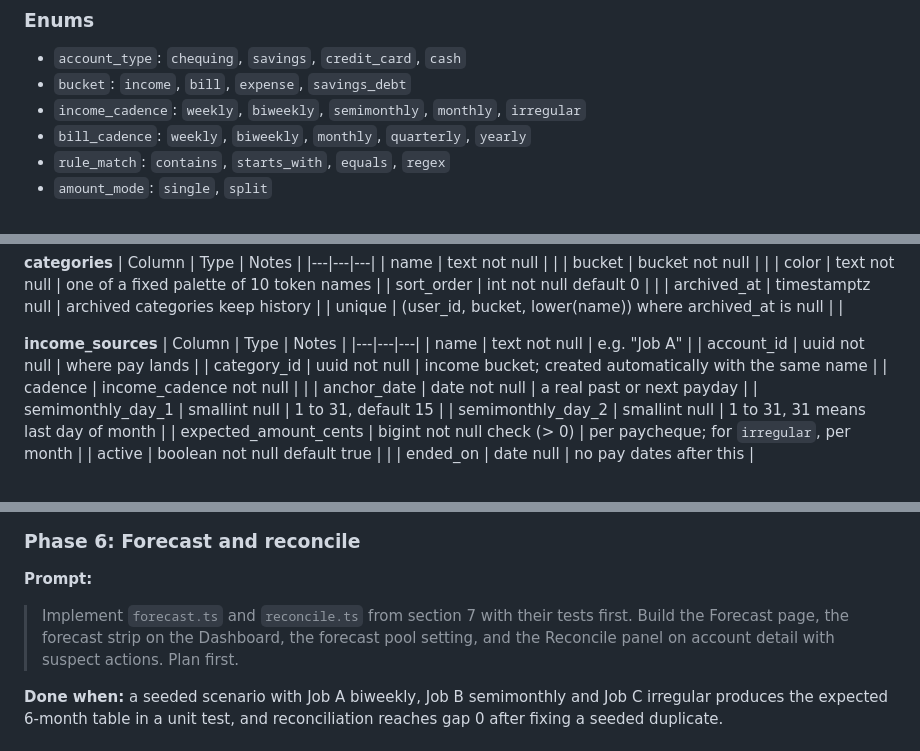
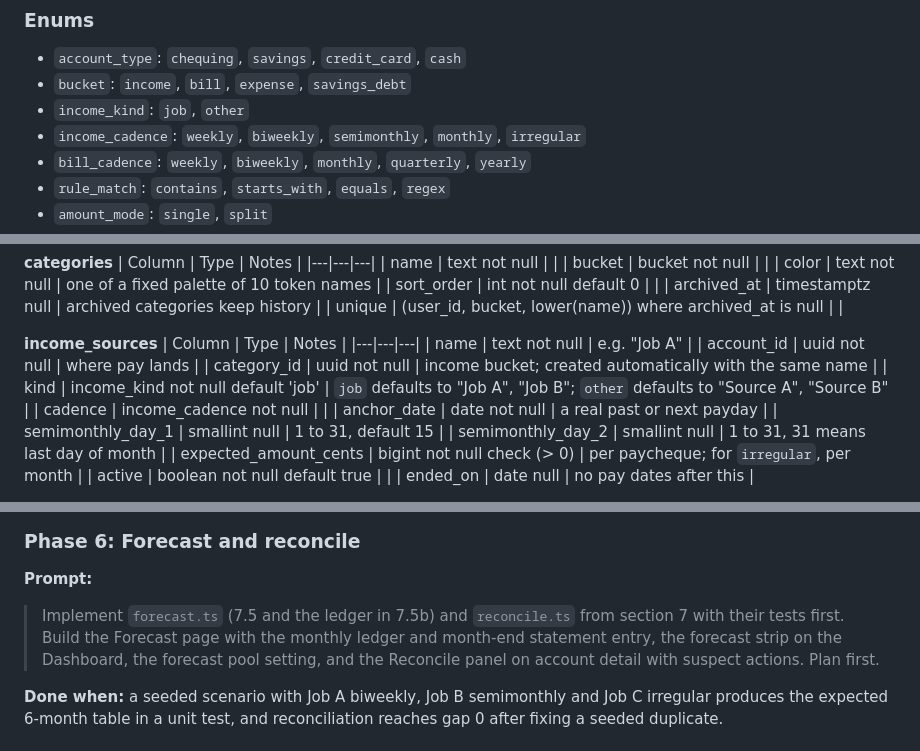
Before and after one commit to estifanoswm/financial-tracker, a Markdown page: SPEC.md, 3 parts joined by grey strips. Drawn GitHub-style.

```diff
--- a/SPEC.md
+++ b/SPEC.md
@@ -123,6 +123,7 @@ All tables: `id uuid primary key default gen_random_uuid()`, `user_id uuid not n
 ### Enums
 - `account_type`: `chequing`, `savings`, `credit_card`, `cash`
 - `bucket`: `income`, `bill`, `expense`, `savings_debt`
+- `income_kind`: `job`, `other`
 - `income_cadence`: `weekly`, `biweekly`, `semimonthly`, `monthly`, `irregular`
 - `bill_cadence`: `weekly`, `biweekly`, `monthly`, `quarterly`, `yearly`
 - `rule_match`: `contains`, `starts_with`, `equals`, `regex`
@@ -167,6 +168,7 @@ All tables: `id uuid primary key default gen_random_uuid()`, `user_id uuid not n
 | name | text not null | e.g. "Job A" |
 | account_id | uuid not null | where pay lands |
 | category_id | uuid not null | income bucket; created automatically with the same name |
+| kind | income_kind not null default 'job' | `job` defaults to "Job A", "Job B"; `other` defaults to "Source A", "Source B" |
 | cadence | income_cadence not null | |
 | anchor_date | date not null | a real past or next payday |
 | semimonthly_day_1 | smallint null | 1 to 31, default 15 |
@@ -530,7 +555,7 @@ Each phase is one Claude Code session. Start in plan mode, approve the plan, the
 
 ### Phase 6: Forecast and reconcile
 **Prompt:**
-> Implement `forecast.ts` and `reconcile.ts` from section 7 with their tests first. Build the Forecast page, the forecast strip on the Dashboard, the forecast pool setting, and the Reconcile panel on account detail with suspect actions. Plan first.
+> Implement `forecast.ts` (7.5 and the ledger in 7.5b) and `reconcile.ts` from section 7 with their tests first. Build the Forecast page with the monthly ledger and month-end statement entry, the forecast strip on the Dashboard, the forecast pool setting, and the Reconcile panel on account detail with suspect actions. Plan first.
 
 **Done when:** a seeded scenario with Job A biweekly, Job B semimonthly and Job C irregular produces the expected 6-month table in a unit test, and reconciliation reaches gap 0 after fixing a seeded duplicate.
 
```
Also changed, not shown: other parts of SPEC.md (+30 -7 lines).
